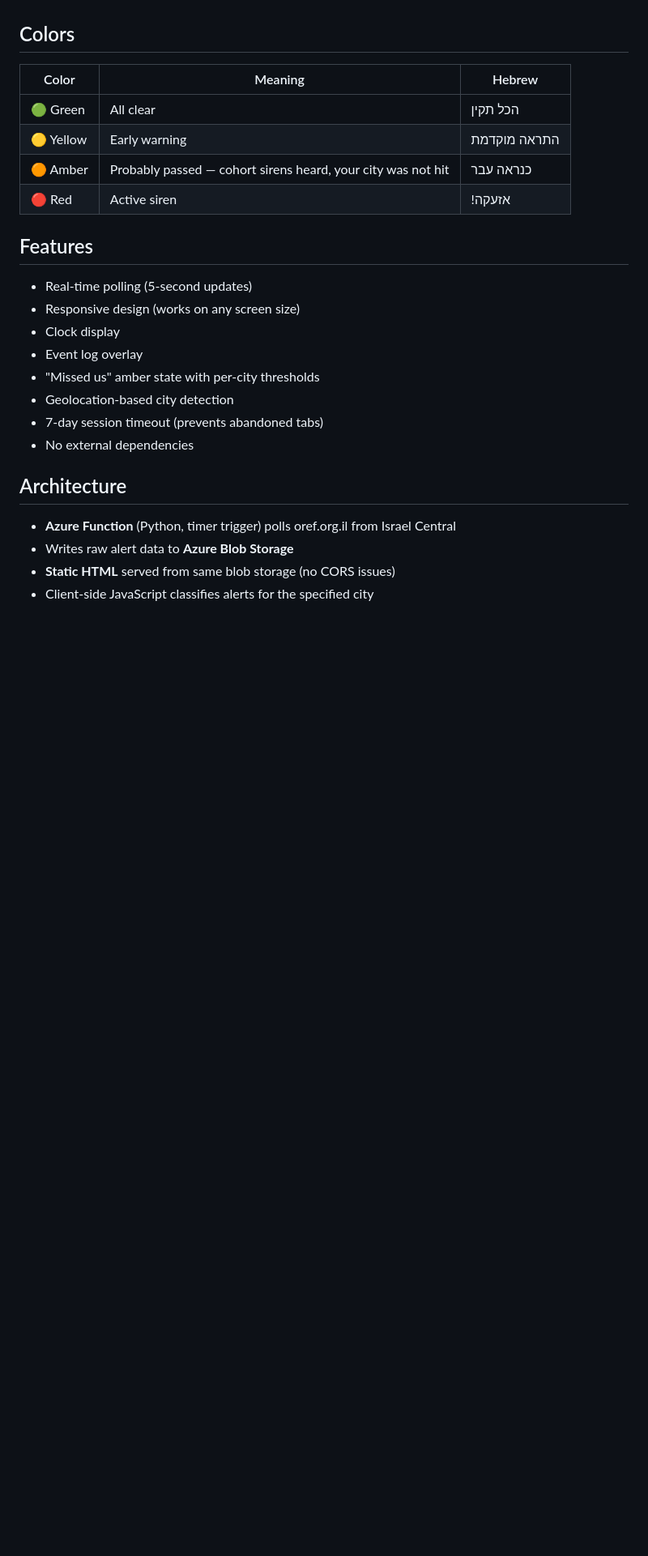
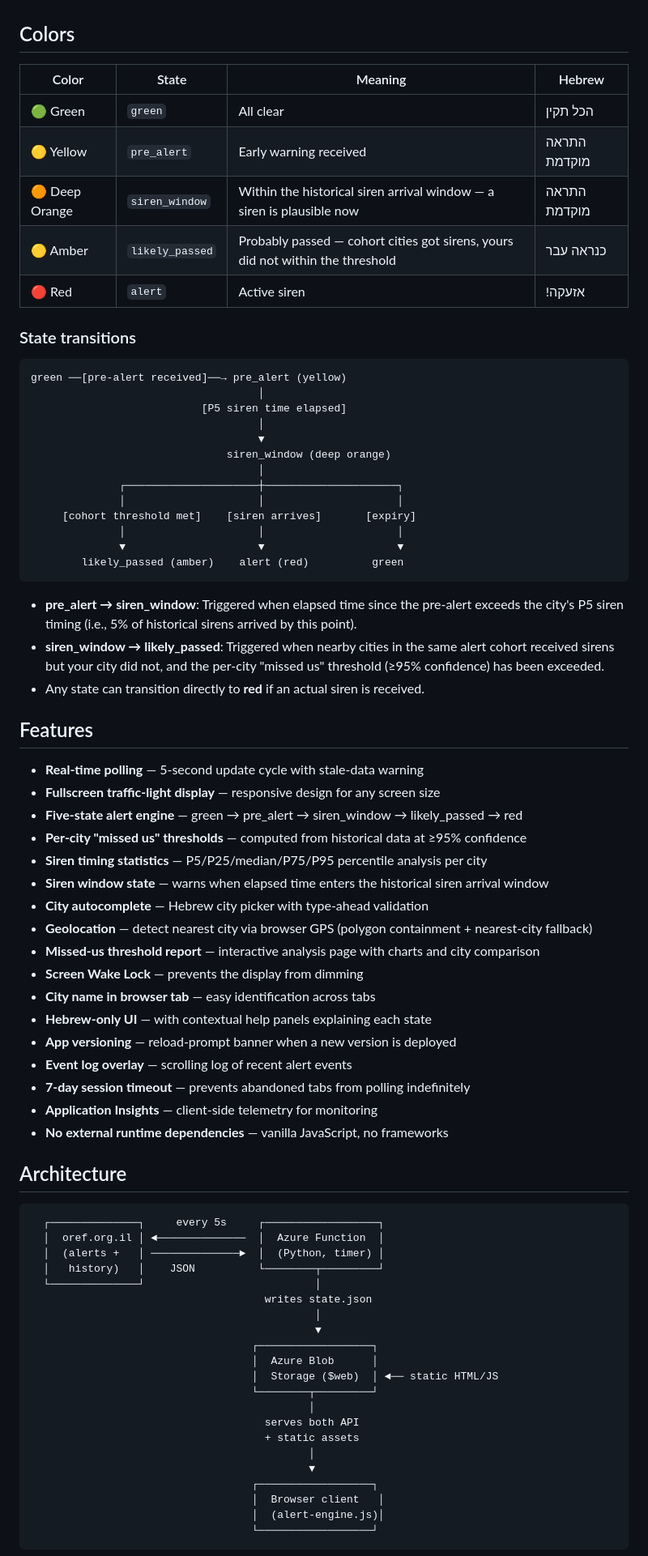
Before and after one commit to Arithmomaniac/oref-alert, a Markdown page: README.md, the part around one of its changes. Shown at 81% size. Rendered like a GitHub page; blank space fills up the shorter version.

Commit message:
docs: expand README with credits, features, architecture, and state diagram
- Add MamadLight as inspiration credit
- Credit dleshem/israel-alerts-data and eladnava/redalert-android for data sources
- Credit GitHub Copilot as AI pair-programming assistant
- Expand features list from 8 to 17 items
- Add 5-state color table with state names and transition diagram
- Add ASCII architecture diagram showing data flow
- Add testing section
- Document siren_window state, geolocation, wake lock, app versioning, etc.

Co-authored-by: Copilot <223556219+Copilot@users.noreply.github.com>

````diff
--- a/README.md
+++ b/README.md
@@ -44,27 +44,79 @@ When a PRE_ALERT (early warning) arrives and nearby cities in the same alert coh
 
 ## Colors
 
-| Color | Meaning | Hebrew |
-|-------|---------|--------|
-| 🟢 Green | All clear | הכל תקין |
-| 🟡 Yellow | Early warning | התראה מוקדמת |
-| 🟠 Amber | Probably passed — cohort sirens heard, your city was not hit | כנראה עבר |
-| 🔴 Red | Active siren | !אזעקה |
+| Color | State | Meaning | Hebrew |
+|-------|-------|---------|--------|
+| 🟢 Green | `green` | All clear | הכל תקין |
+| 🟡 Yellow | `pre_alert` | Early warning received | התראה מוקדמת |
+| 🟠 Deep Orange | `siren_window` | Within the historical siren arrival window — a siren is plausible now | התראה מוקדמת |
+| 🟡 Amber | `likely_passed` | Probably passed — cohort cities got sirens, yours did not within the threshold | כנראה עבר |
+| 🔴 Red | `alert` | Active siren | !אזעקה |
+
+### State transitions
+
+```
+green ──[pre-alert received]──→ pre_alert (yellow)
+                                    │
+                           [P5 siren time elapsed]
+                                    │
+                                    ▼
+                               siren_window (deep orange)
+                                    │
+              ┌─────────────────────┼─────────────────────┐
+              │                     │                     │
+     [cohort threshold met]    [siren arrives]       [expiry]
+              │                     │                     │
+              ▼                     ▼                     ▼
+        likely_passed (amber)    alert (red)          green
+```
+
+- **pre_alert → siren_window**: Triggered when elapsed time since the pre-alert exceeds the city's P5 siren timing (i.e., 5% of historical sirens arrived by this point).
+- **siren_window → likely_passed**: Triggered when nearby cities in the same alert cohort received sirens but your city did not, and the per-city "missed us" threshold (≥95% confidence) has been exceeded.
+- Any state can transition directly to **red** if an actual siren is received.
 
 ## Features
 
-- Real-time polling (5-second updates)
-- Responsive design (works on any screen size)
-- Clock display
-- Event log overlay
-- "Missed us" amber state with per-city thresholds
-- Geolocation-based city detection
-- 7-day session timeout (prevents abandoned tabs)
-- No external dependencies
+- **Real-time polling** — 5-second update cycle with stale-data warning
+- **Fullscreen traffic-light display** — responsive design for any screen size
+- **Five-state alert engine** — green → pre_alert → siren_window → likely_passed → red
+- **Per-city "missed us" thresholds** — computed from historical data at ≥95% confidence
+- **Siren timing statistics** — P5/P25/median/P75/P95 percentile analysis per city
+- **Siren window state** — warns when elapsed time enters the historical siren arrival window
+- **City autocomplete** — Hebrew city picker with type-ahead validation
+- **Geolocation** — detect nearest city via browser GPS (polygon containment + nearest-city fallback)
+- **Missed-us threshold report** — interactive analysis page with charts and city comparison
+- **Screen Wake Lock** — prevents the display from dimming
+- **City name in browser tab** — easy identification across tabs
+- **Hebrew-only UI** — with contextual help panels explaining each state
+- **App versioning** — reload-prompt banner when a new version is deployed
+- **Event log overlay** — scrolling log of recent alert events
+- **7-day session timeout** — prevents abandoned tabs from polling indefinitely
+- **Application Insights** — client-side telemetry for monitoring
+- **No external runtime dependencies** — vanilla JavaScript, no frameworks
 
 ## Architecture
 
-- **Azure Function** (Python, timer trigger) polls oref.org.il from Israel Central
-- Writes raw alert data to **Azure Blob Storage**
-- **Static HTML** served from same blob storage (no CORS issues)
-- Client-side JavaScript classifies alerts for the specified city
+```
+  ┌──────────────┐     every 5s     ┌──────────────────┐
+  │  oref.org.il │ ◄──────────────  │  Azure Function  │
+  │  (alerts +   │ ──────────────►  │  (Python, timer) │
+  │   history)   │    JSON          └────────┬─────────┘
+  └──────────────┘                           │
+                                     writes state.json
+                                             │
+                                             ▼
+                                   ┌──────────────────┐
+                                   │  Azure Blob      │
+                                   │  Storage ($web)  │ ◄── static HTML/JS
+                                   └────────┬─────────┘
+                                            │
+                                     serves both API
+                                     + static assets
+                                            │
+                                            ▼
+                                   ┌──────────────────┐
+                                   │  Browser client   │
+                                   │  (alert-engine.js)│
+                                   └──────────────────┘
+```
+
````
Also changed, not shown: other parts of README.md (+29 -4 lines).
